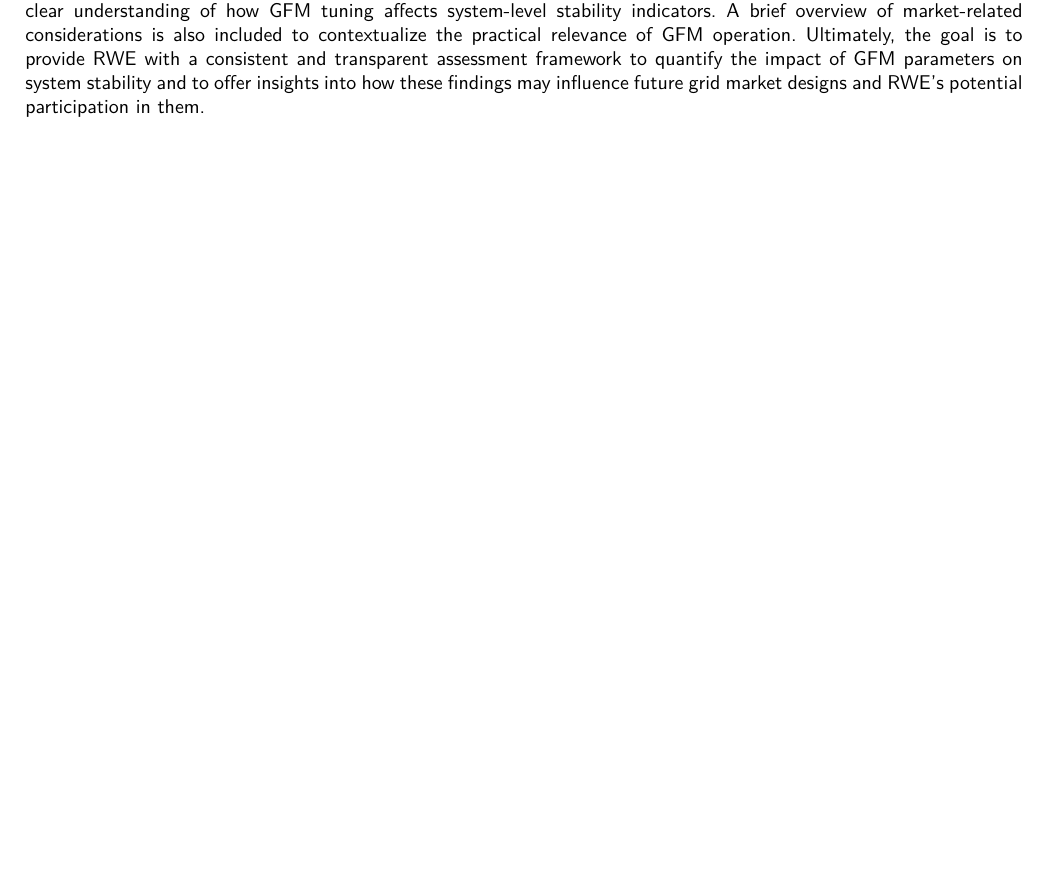
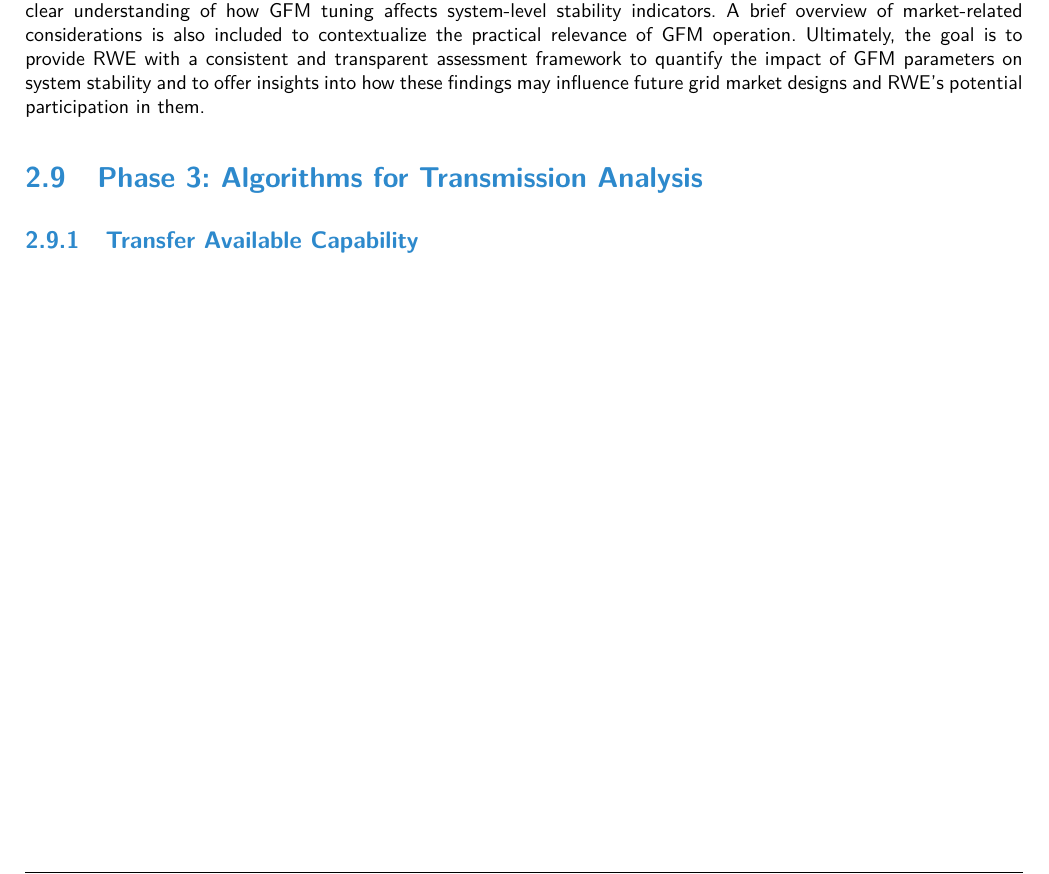
Before and after one commit to marioataveraleon/Thesis, a LaTeX thesis (thesis.tex, which reads TeXFiles/030_Hintergrund.tex): part of page 27 of 51, cut so that both start at the same text, the shorter picture padded with empty space. Compiled offline with pdfLaTeX.

Commit message:
Phase 3 Added in hintergrund

```diff
--- a/TeXFiles/030_Hintergrund.tex
+++ b/TeXFiles/030_Hintergrund.tex
@@ -573,3 +573,7 @@ Modal analysis techniques such as participation factors, eigenvector analysis, a
 
 \section{Research Gap and Motivation}
 The objective of this thesis is to evaluate frequency and voltage stability in a converter-dominated power system and to analyse how key GFM control parameters—virtual inertia, damping, and droop—behave under different grid strength scenarios. By assessing parameter sensitivity across strong, weak, and very weak grids, this work aims to provide a clear understanding of how GFM tuning affects system-level stability indicators. A brief overview of market-related considerations is also included to contextualize the practical relevance of GFM operation. Ultimately, the goal is to provide RWE with a consistent and transparent assessment framework to quantify the impact of GFM parameters on system stability and to offer insights into how these findings may influence future grid market designs and RWE's potential participation in them.
+
+
+\section{Phase 3: Algorithms for Transmission Analysis}
+\subsection{Transfer Available Capability}
```
